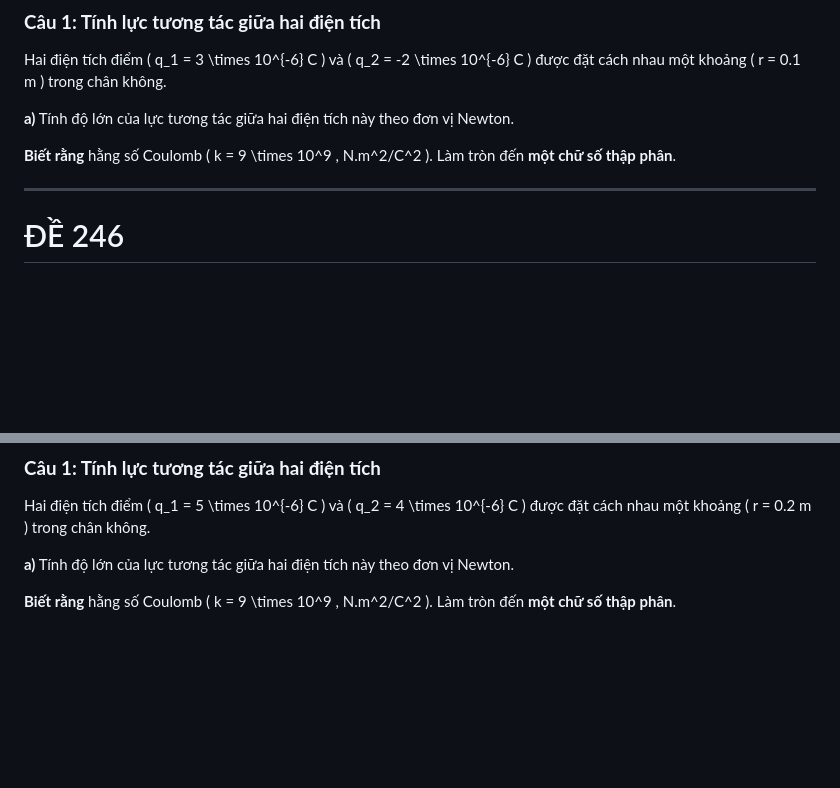
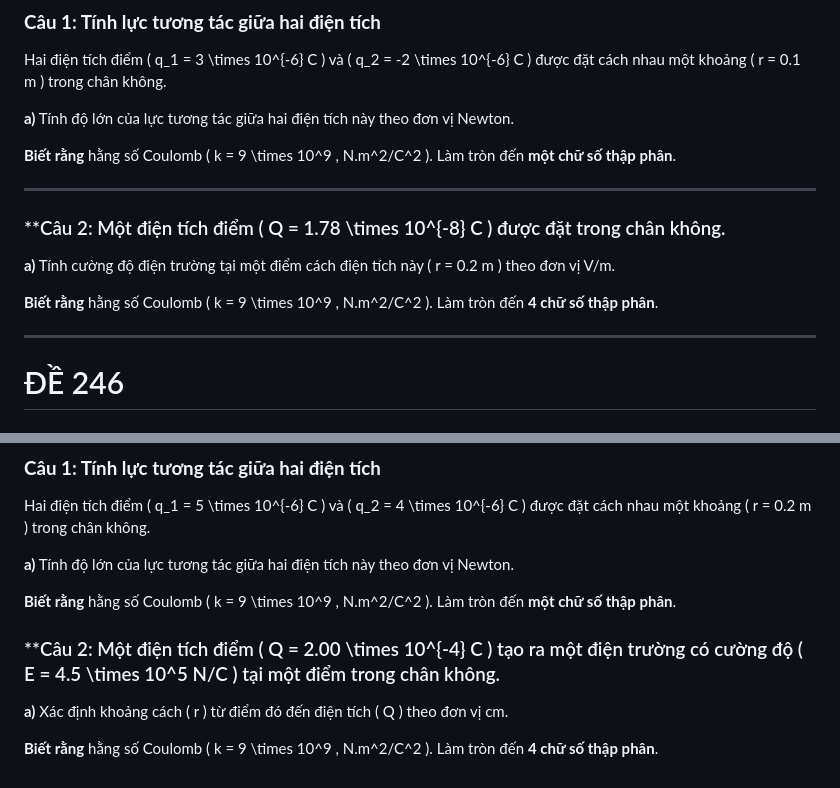
Before and after one commit to aerovfx/AeroPhysic, a Markdown page: practicle/GK2/vl11_GK2_de01.md, 2 parts joined by grey strips. GitHub-like rendering; blank space fills up the shorter version.

Commit message:
Update vl11_GK2_de01.md
Signed-off-by: aerovfx <109997053+aerovfx@users.noreply.github.com>

```diff
--- a/practicle/GK2/vl11_GK2_de01.md
+++ b/practicle/GK2/vl11_GK2_de01.md
@@ -30,6 +30,16 @@ Hai điện tích điểm \( q_1 = 3 \times 10^{-6} C \) và \( q_2 = -2 \times
 **Biết rằng** hằng số Coulomb \( k = 9 \times 10^9 \, N.m^2/C^2 \). Làm tròn đến **một chữ số thập phân**.
 
 ---
+### **Câu 2: Một điện tích điểm \( Q = 1.78 \times 10^{-8} C \) được đặt trong chân không.
+
+**a)** Tính cường độ điện trường tại một điểm cách điện tích này \( r = 0.2 m \) theo đơn vị V/m.
+
+**Biết rằng** hằng số Coulomb \( k = 9 \times 10^9 \, N.m^2/C^2 \). Làm tròn đến **4 chữ số thập phân**.
+
+
+---
+
+
 
 # ĐỀ 246
 
@@ -61,3 +71,9 @@ Hai điện tích điểm \( q_1 = 5 \times 10^{-6} C \) và \( q_2 = 4 \times 1
 **a)** Tính độ lớn của lực tương tác giữa hai điện tích này theo đơn vị Newton.
 
 **Biết rằng** hằng số Coulomb \( k = 9 \times 10^9 \, N.m^2/C^2 \). Làm tròn đến **một chữ số thập phân**.
+
+### **Câu 2: Một điện tích điểm \( Q = 2.00 \times 10^{-4} C \) tạo ra một điện trường có cường độ \( E = 4.5 \times 10^5 N/C \) tại một điểm trong chân không.
+
+**a)** Xác định khoảng cách \( r \) từ điểm đó đến điện tích \( Q \) theo đơn vị cm.
+
+**Biết rằng** hằng số Coulomb \( k = 9 \times 10^9 \, N.m^2/C^2 \). Làm tròn đến **4 chữ số thập phân**.
```
